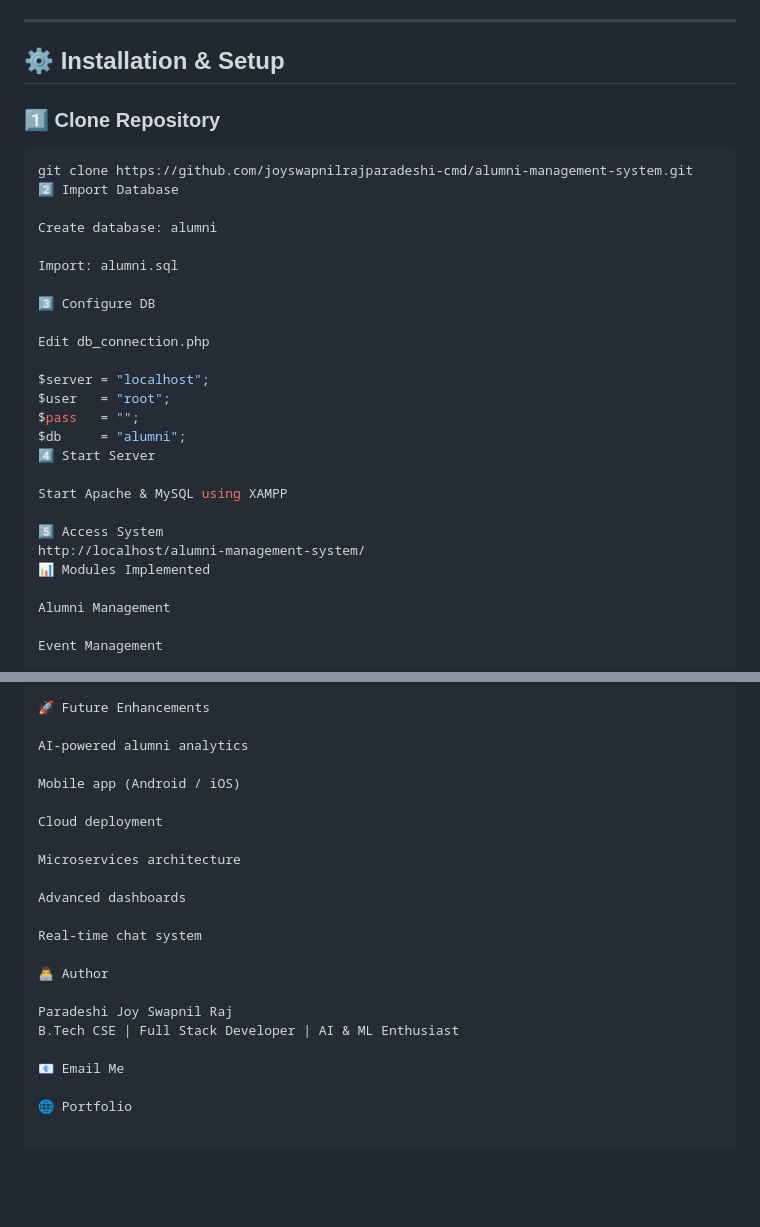
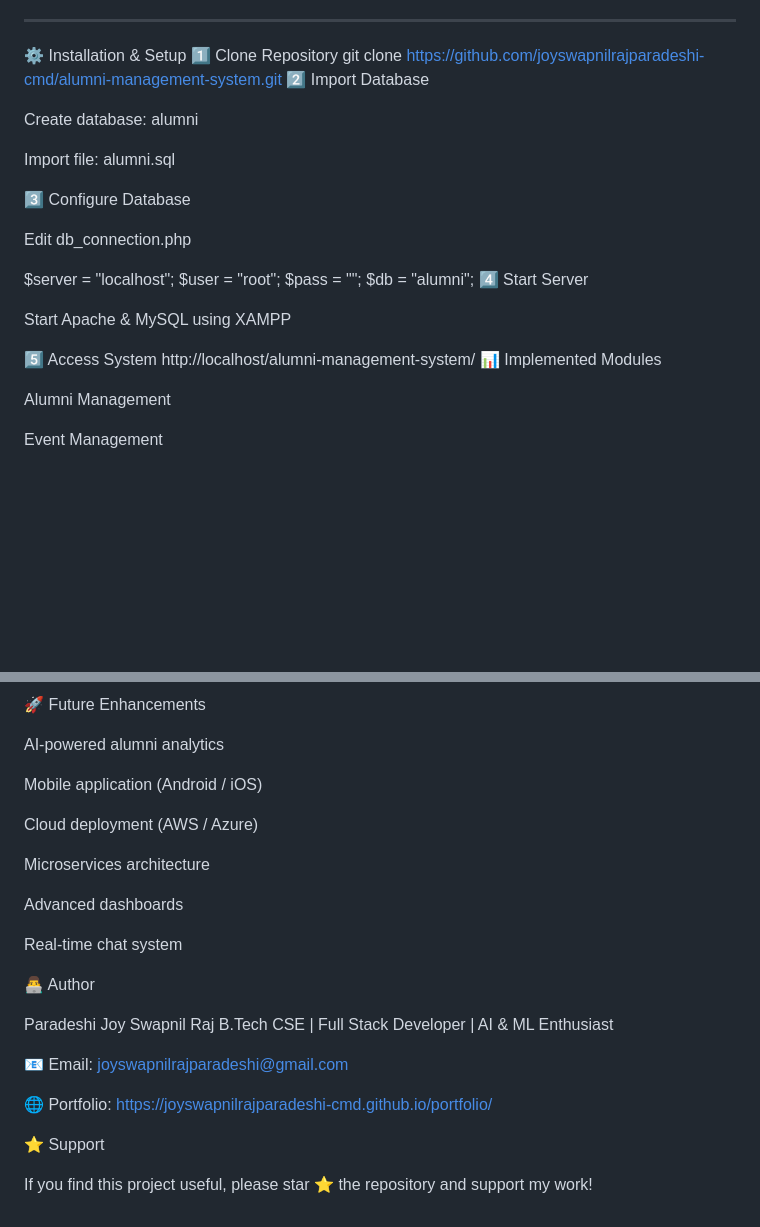
Before and after one commit to joyswapnilrajparadeshi-cmd/alumni-management-system, a Markdown page: README.md, 2 parts joined by grey strips. Rendered like a GitHub page; blank space fills up the shorter version.

Commit message:
Update installation instructions and project details

````diff
--- a/README.md
+++ b/README.md
@@ -162,18 +162,16 @@ alumni-management-system/
 
 ---
 
-## ⚙ Installation & Setup
-
-### 1️⃣ Clone Repository
-```bash
+⚙ Installation & Setup
+1️⃣ Clone Repository
 git clone https://github.com/joyswapnilrajparadeshi-cmd/alumni-management-system.git
 2️⃣ Import Database
 
 Create database: alumni
 
-Import: alumni.sql
+Import file: alumni.sql
 
-3️⃣ Configure DB
+3️⃣ Configure Database
 
 Edit db_connection.php
 
@@ -187,7 +185,7 @@ Start Apache & MySQL using XAMPP
 
 5️⃣ Access System
 http://localhost/alumni-management-system/
-📊 Modules Implemented
+📊 Implemented Modules
 
 Alumni Management
 
@@ -209,9 +207,9 @@ Notifications System
 
 AI-powered alumni analytics
 
-Mobile app (Android / iOS)
+Mobile application (Android / iOS)
 
-Cloud deployment
+Cloud deployment (AWS / Azure)
 
 Microservices architecture
 
@@ -224,6 +222,10 @@ Real-time chat system
 Paradeshi Joy Swapnil Raj
 B.Tech CSE | Full Stack Developer | AI & ML Enthusiast
 
-📧 Email Me
+📧 Email: joyswapnilrajparadeshi@gmail.com
 
-🌐 Portfolio
+🌐 Portfolio: https://joyswapnilrajparadeshi-cmd.github.io/portfolio/
+
+⭐ Support
+
+If you find this project useful, please star ⭐ the repository and support my work!
````
